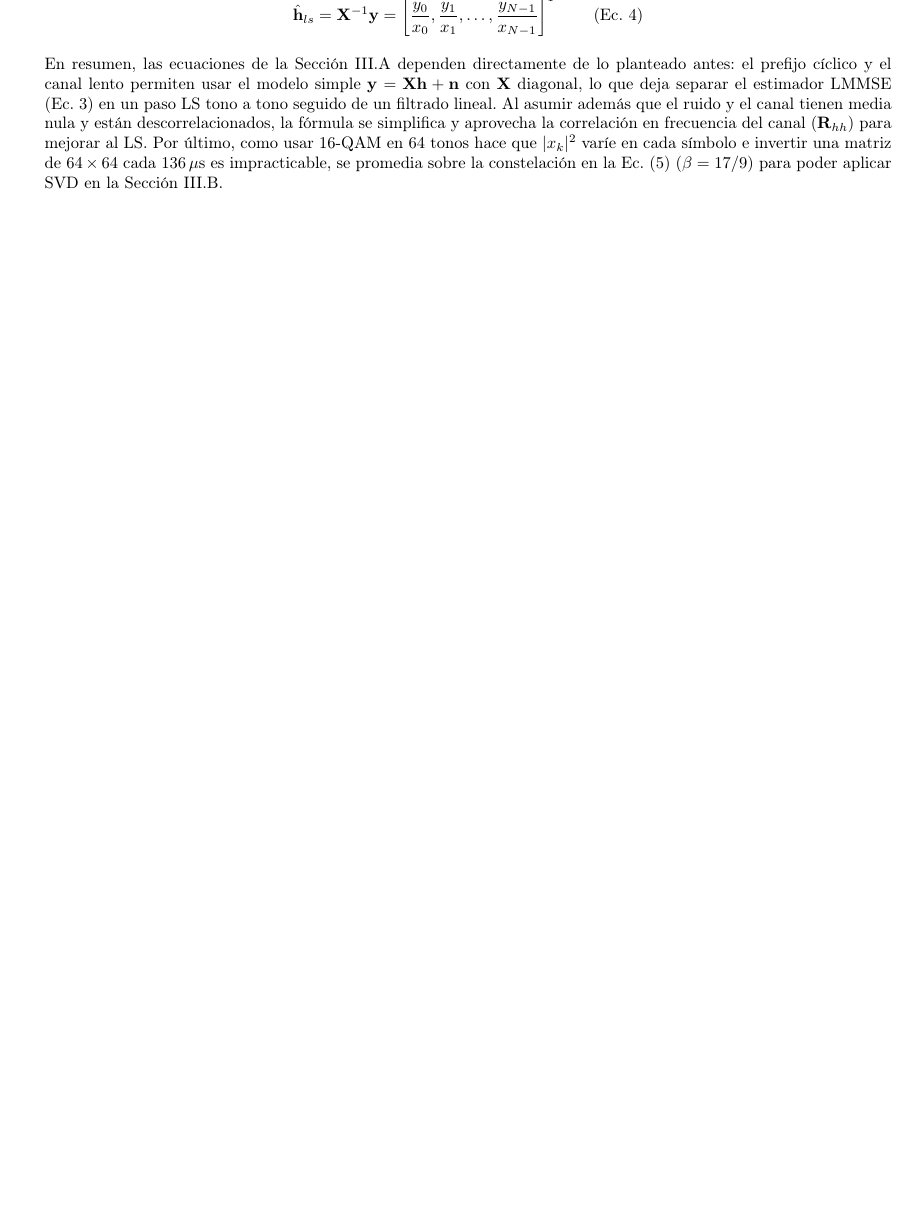
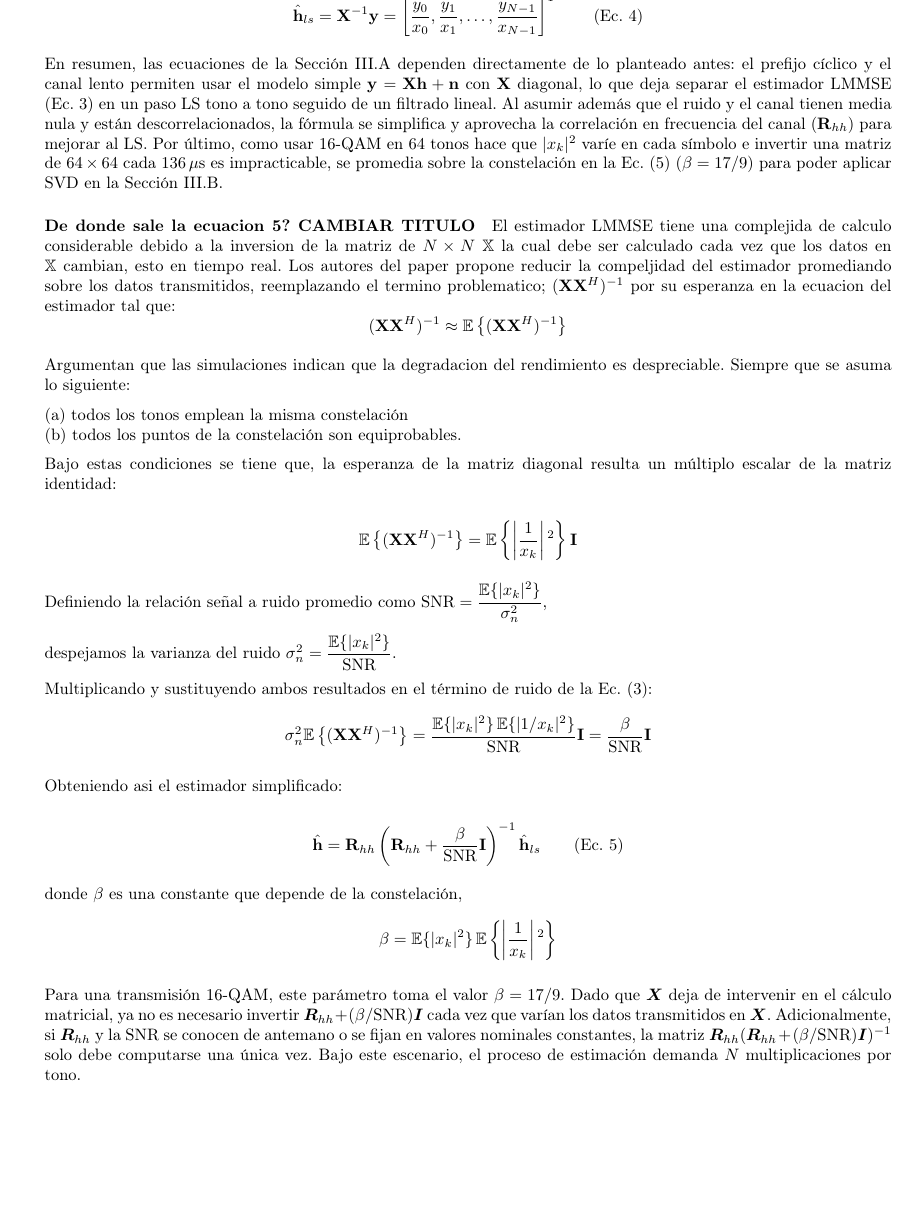
Before and after one commit to Seba-SL/TP_ProcesosEstocasticos_Estimadores, a LaTeX document (Informe/TP_Estoca.tex): part of page 19 of 24 before the commit and part of page 19 of 25 after it, cut so that both start at the same text, the shorter picture padded with empty space. Compiled offline with pdfLaTeX.

Commit message:
informe actividad 2 punto 2 completado

```diff
--- a/Informe/TP_Estoca.tex
+++ b/Informe/TP_Estoca.tex
@@ -1,5 +1,4 @@
 \documentclass[a4paper]{article}
-\usepackage[margin=1.5cm,top=1.5cm,bottom=1.5cm,a4paper]{geometry}
 \usepackage{graphicx} % Required for inserting images
 \usepackage{titlesec} % Required for customizing section titles
 \usepackage[margin=1.5cm,top=1.5cm, bottom=1.5cm]{geometry} % Ajusta los márgenes aquí
@@ -1135,6 +1134,33 @@ $$\hat{\mathbf{h}}_{ls} = \mathbf{X}^{-1}\mathbf{y} = \left[\frac{y_0}{x_0}, \fr
 %% OJO ESTO LO ESCRIBIO LA IA PERO NO SE:
 En resumen, las ecuaciones de la Sección III.A dependen directamente de lo planteado antes: el prefijo cíclico y el canal lento permiten usar el modelo simple $\mathbf{y} = \mathbf{X}\mathbf{h} + \mathbf{n}$ con $\mathbf{X}$ diagonal, lo que deja separar el estimador LMMSE (Ec. 3) en un paso LS tono a tono seguido de un filtrado lineal. Al asumir además que el ruido y el canal tienen media nula y están descorrelacionados, la fórmula se simplifica y aprovecha la correlación en frecuencia del canal ($\mathbf{R}_{hh}$) para mejorar al LS. Por último, como usar 16-QAM en $64$ tonos hace que $\vert{}x_k\vert{}^2$ varíe en cada símbolo e invertir una matriz de $64 \times 64$ cada $136\,\mu\text{s}$ es impracticable, se promedia sobre la constelación en la Ec. (5) ($\beta = 17/9$) para poder aplicar SVD en la Sección III.B.
 
+\paragraph{De donde sale la ecuacion 5? CAMBIAR TITULO}
+El estimador LMMSE tiene una complejida de calculo considerable debido a la inversion de la matriz de  $N \times N$ $\mathbb{X}$ la cual debe ser calculado cada vez que los datos en $\mathbb{X}$ cambian, esto en tiempo real. Los autores del paper propone reducir la compeljidad del estimador promediando sobre los datos transmitidos, reemplazando el termino problematico; $(\mathbf{X}\mathbf{X}^H)^{-1}$ por su esperanza en la ecuacion del estimador tal que:
+$$(\mathbf{X}\mathbf{X}^H)^{-1} \approx \mathbb{E}\left\{(\mathbf{X}\mathbf{X}^H)^{-1}\right\}$$
+
+Argumentan que las simulaciones indican que la degradacion del rendimiento es despreciable. Siempre que se asuma lo siguiente:
+
+(a) todos los tonos emplean la misma constelación \\
+(b) todos los puntos de la constelación son equiprobables.
+
+Bajo estas condiciones se tiene que, la esperanza de la matriz diagonal resulta un múltiplo escalar de la matriz identidad:
+
+$$\mathbb{E}\left\{(\mathbf{X}\mathbf{X}^H)^{-1}\right\} = \mathbb{E}\left\{\left\vert{}\frac{1}{x_k}\right\vert{}^2\right\}\mathbf{I}$$
+
+Definiendo la relación señal a ruido promedio como $\text{SNR} = \dfrac{\mathbb{E}\{\vert{}x_k\vert{}^2\}}{\sigma_n^2}$,
+
+despejamos la varianza del ruido $\sigma_n^2 = \dfrac{\mathbb{E}\{\vert{}x_k\vert{}^2\}}{\text{SNR}}$.
+
+Multiplicando y sustituyendo ambos resultados en el término de ruido de la Ec. (3):
+$$\sigma_n^2 \mathbb{E}\left\{(\mathbf{X}\mathbf{X}^H)^{-1}\right\} = \frac{\mathbb{E}\{\vert{}x_k\vert{}^2\}\,\mathbb{E}\{\vert{}1/x_k\vert{}^2\}}{\text{SNR}}\mathbf{I} = \frac{\beta}{\text{SNR}}\mathbf{I}$$
+
+Obteniendo asi el estimador simplificado:
+
+$$\hat{\mathbf{h}} = \mathbf{R}_{hh}\left(\mathbf{R}_{hh} + \frac{\beta}{\text{SNR}}\mathbf{I}\right)^{-1} \hat{\mathbf{h}}_{ls} \qquad \text{(Ec. 5)}$$
+
+donde $\beta$ es una constante que depende de la constelación, $$\beta = \mathbb{E}\{\vert{}x_k\vert{}^2\}\,\mathbb{E}\left\{\left\vert{}\frac{1}{x_k}\right\vert{}^2\right\}$$
+
+Para una transmisión 16-QAM, este parámetro toma el valor $\beta = 17/9$. Dado que $\bm{X}$ deja de intervenir en el cálculo matricial, ya no es necesario invertir $\bm{R}_{hh} + (\beta/\mathrm{SNR})\bm{I}$ cada vez que varían los datos transmitidos en $\bm{X}$. Adicionalmente, si $\bm{R}_{hh}$ y la $\mathrm{SNR}$ se conocen de antemano o se fijan en valores nominales constantes, la matriz $\bm{R}_{hh}(\bm{R}_{hh} + (\beta/\mathrm{SNR})\bm{I})^{-1}$ solo debe computarse una única vez. Bajo este escenario, el proceso de estimación demanda $N$ multiplicaciones por tono.
 
 %%%% APENDICES
 
```
